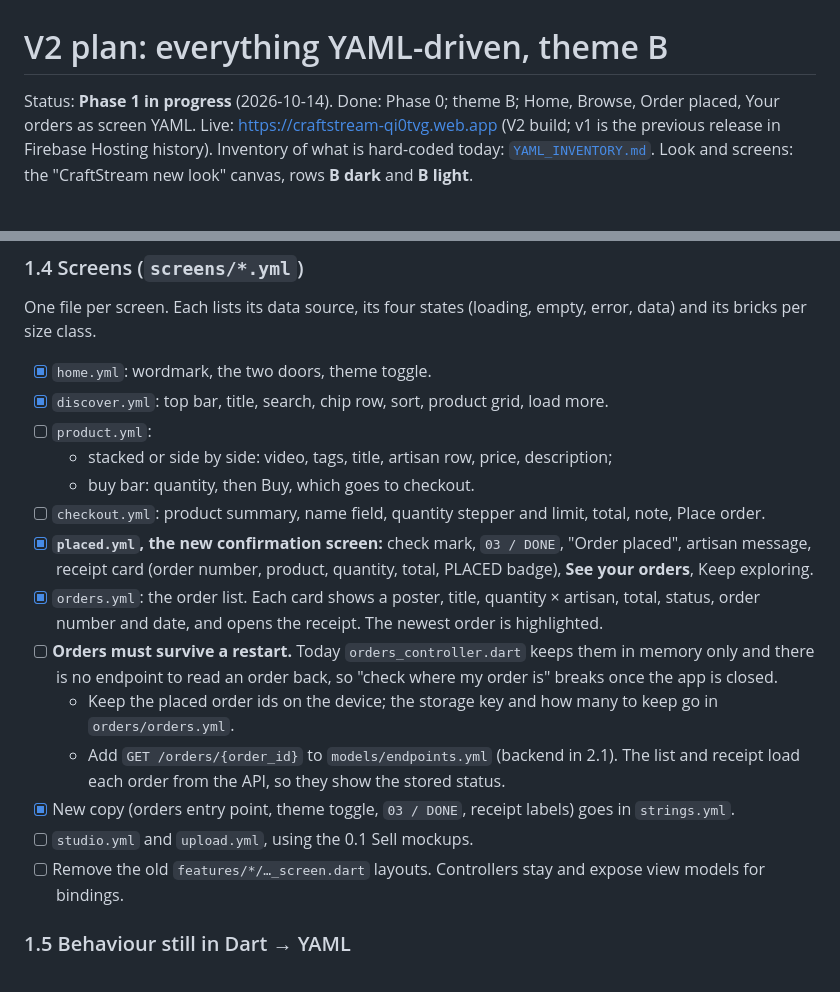
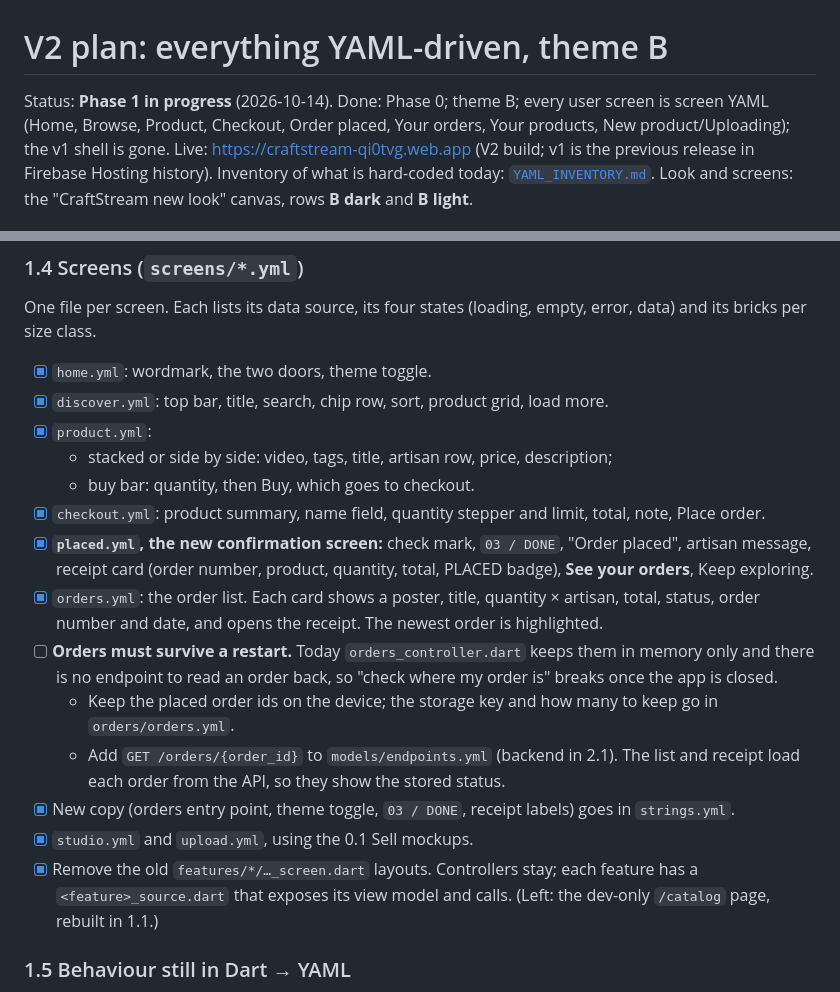
Before and after one commit to prashantiikgp/craftstream, a Markdown page: docs/YAML_PLAN.md, 2 parts joined by grey strips. Rendered like a GitHub page.

Commit message:
YAML_PLAN: every user screen is YAML
Co-Authored-By: Claude Opus 5.5 <noreply@anthropic.com>
Claude-Session: https://claude.ai/code/session_012wpBzXYJ5f6QCFqhzYaGqL

```diff
--- a/docs/YAML_PLAN.md
+++ b/docs/YAML_PLAN.md
@@ -1,6 +1,7 @@
 # V2 plan: everything YAML-driven, theme B
 
-Status: **Phase 1 in progress** (2026-10-14). Done: Phase 0; theme B; Home, Browse, Order placed, Your orders as screen YAML.
+Status: **Phase 1 in progress** (2026-10-14). Done: Phase 0; theme B; every user screen is screen YAML (Home, Browse,
+Product, Checkout, Order placed, Your orders, Your products, New product/Uploading); the v1 shell is gone.
 Live: https://craftstream-qi0tvg.web.app (V2 build; v1 is the previous release in Firebase Hosting history).
 Inventory of what is hard-coded today: [`YAML_INVENTORY.md`](YAML_INVENTORY.md).
 Look and screens: the "CraftStream new look" canvas, rows **B dark** and **B light**.
@@ -186,10 +187,10 @@ One file per screen. Each lists its data source, its four states (loading, empty
 per size class.
 - [x] `home.yml`: wordmark, the two doors, theme toggle.
 - [x] `discover.yml`: top bar, title, search, chip row, sort, product grid, load more.
-- [ ] `product.yml`:
+- [x] `product.yml`:
   - stacked or side by side: video, tags, title, artisan row, price, description;
   - buy bar: quantity, then Buy, which goes to checkout.
-- [ ] `checkout.yml`: product summary, name field, quantity stepper and limit, total, note, Place order.
+- [x] `checkout.yml`: product summary, name field, quantity stepper and limit, total, note, Place order.
 - [x] **`placed.yml`, the new confirmation screen:** check mark, `03 / DONE`, "Order placed", artisan
       message, receipt card (order number, product, quantity, total, PLACED badge), **See your orders**,
       Keep exploring.
@@ -201,8 +202,9 @@ per size class.
   - Add `GET /orders/{order_id}` to `models/endpoints.yml` (backend in 2.1). The list and receipt load each
     order from the API, so they show the stored status.
 - [x] New copy (orders entry point, theme toggle, `03 / DONE`, receipt labels) goes in `strings.yml`.
-- [ ] `studio.yml` and `upload.yml`, using the 0.1 Sell mockups.
-- [ ] Remove the old `features/*/…_screen.dart` layouts. Controllers stay and expose view models for bindings.
+- [x] `studio.yml` and `upload.yml`, using the 0.1 Sell mockups.
+- [x] Remove the old `features/*/…_screen.dart` layouts. Controllers stay; each feature has a `<feature>_source.dart`
+      that exposes its view model and calls. (Left: the dev-only `/catalog` page, rebuilt in 1.1.)
 
 ### 1.5 Behaviour still in Dart → YAML
 - [ ] `catalog/filters.yml`: sorts become declarative (`field`, `direction`), so adding a sort needs no Dart.
```
Also changed, not shown: other parts of docs/YAML_PLAN.md (+2 -2 lines).
